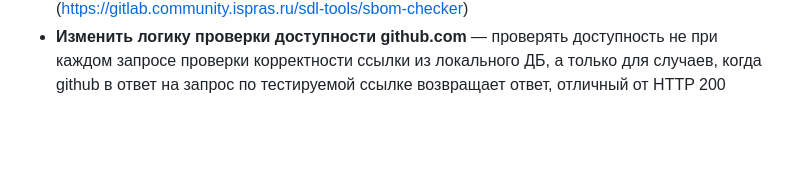
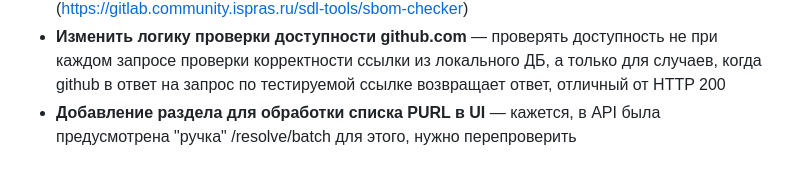
Before and after one commit to mArTi3-github/sbom-helper, a Markdown page: .misc/project_plan.md, the part around the change. GitHub-like rendering; blank space fills up the shorter version.

Commit message:
Обновлен план развития проекта

```diff
--- a/.misc/project_plan.md
+++ b/.misc/project_plan.md
@@ -81,3 +81,4 @@
 - **Динамический UI при обогащении SBOM** — присылать отчет о статистике обработки ссылок не в конце обработке, а заполнять его в процессе обработки и динамически обновлять инофрмацию в UI
 - **Обертки для инструментов sbom-checker** — добавить обертку в веб-интерфейсе для консольных инструментов для работы со SBOM от ИСП РАН (https://gitlab.community.ispras.ru/sdl-tools/sbom-checker)
 - **Изменить логику проверки доступности github.com** — проверять доступность не при каждом запросе проверки корректности ссылки из локального ДБ, а только для случаев, когда github в ответ на запрос по тестируемой ссылке возвращает ответ, отличный от HTTP 200
+- **Добавление раздела для обработки списка PURL в UI** — кажется, в API была предусмотрена "ручка" /resolve/batch для этого, нужно перепроверить
```
